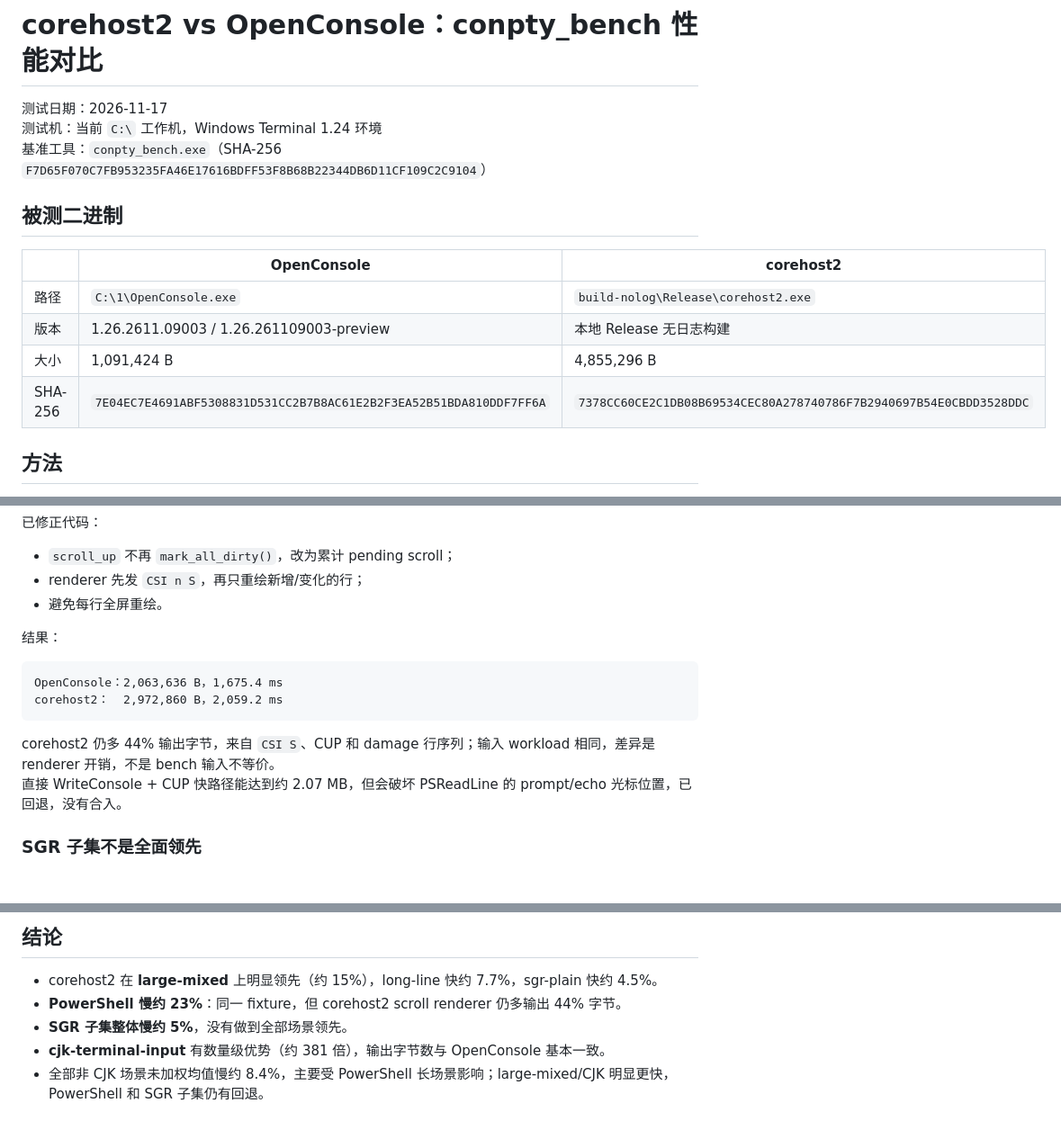
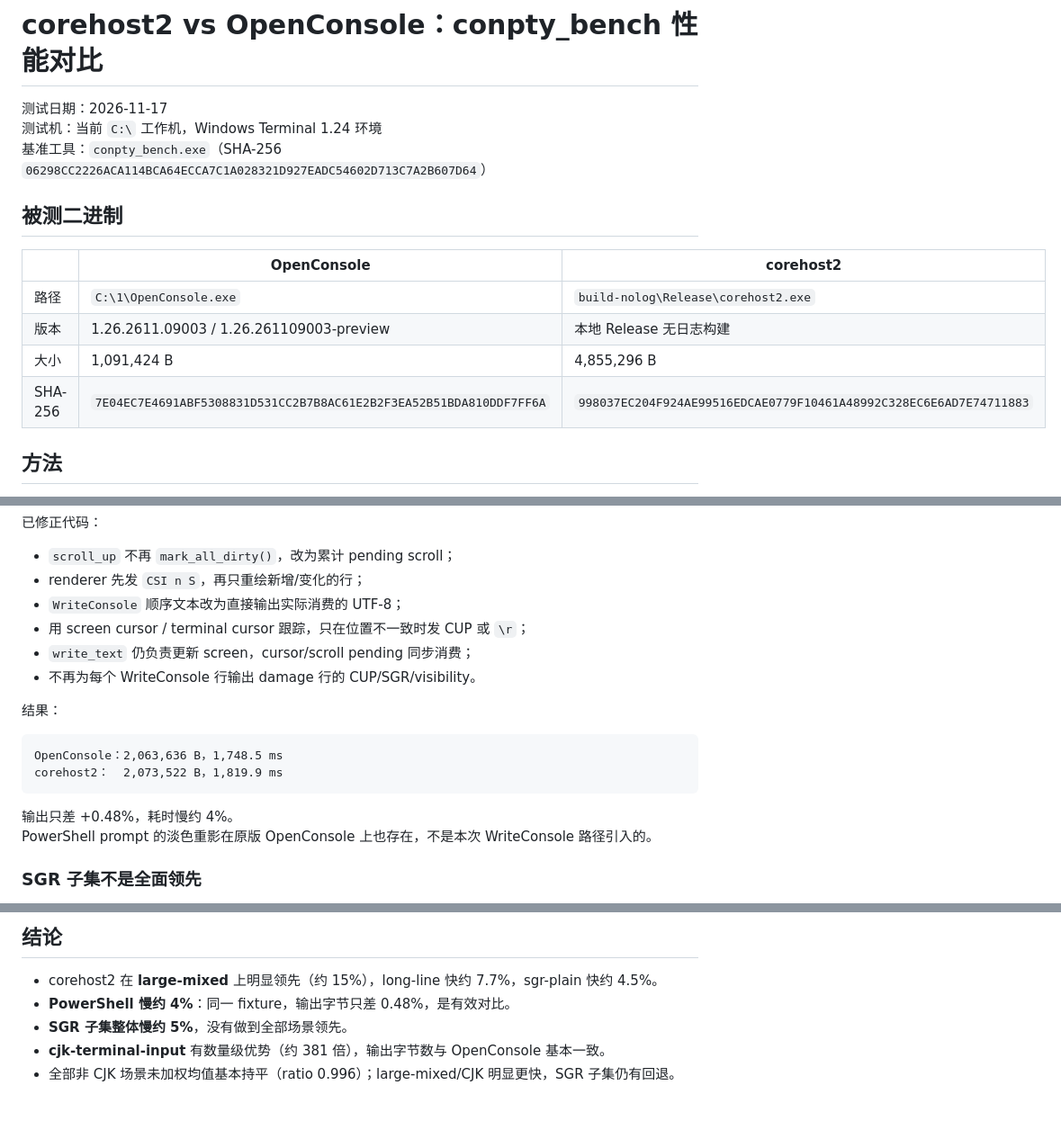
Before and after one commit to YexuanXiao/corehost, a Markdown page: benchmark_openconsole_vs_corehost2.md, 3 parts joined by grey strips. Shown at 90% size. Rendered like a GitHub page.

````diff
--- a/benchmark_openconsole_vs_corehost2.md
+++ b/benchmark_openconsole_vs_corehost2.md
@@ -2,7 +2,7 @@
 
 测试日期：2026-11-17
 测试机：当前 `C:\` 工作机，Windows Terminal 1.24 环境
-基准工具：`conpty_bench.exe`（SHA-256 `F7D65F070C7FB953235FA46E17616BDFF53F8B68B22344DB6D11CF109C2C9104`）
+基准工具：`conpty_bench.exe`（SHA-256 `06298CC2226ACA114BCA64ECCA7C1A028321D927EADC54602D713C7A2B607D64`）
 
 ## 被测二进制
 
@@ -11,7 +11,7 @@
 | 路径 | `C:\1\OpenConsole.exe` | `build-nolog\Release\corehost2.exe` |
 | 版本 | 1.26.2611.09003 / 1.26.261109003-preview | 本地 Release 无日志构建 |
 | 大小 | 1,091,424 B | 4,855,296 B |
-| SHA-256 | `7E04EC7E4691ABF5308831D531CC2B7B8AC61E2B2F3EA52B51BDA810DDF7FF6A` | `7378CC60CE2C1DB08B69534CEC80A278740786F7B2940697B54E0CBDD3528DDC` |
+| SHA-256 | `7E04EC7E4691ABF5308831D531CC2B7B8AC61E2B2F3EA52B51BDA810DDF7FF6A` | `998037EC204F924AE99516EDCAE0779F10461A48992C328EC6E6AD7E74711883` |
 
 ## 方法
 
@@ -158,17 +158,20 @@ CJK 输出字节数从 +37.8% 恢复到 -0.36%，性能也恢复到约 6.4 ms。
 
 - `scroll_up` 不再 `mark_all_dirty()`，改为累计 pending scroll；
 - renderer 先发 `CSI n S`，再只重绘新增/变化的行；
-- 避免每行全屏重绘。
+- `WriteConsole` 顺序文本改为直接输出实际消费的 UTF-8；
+- 用 screen cursor / terminal cursor 跟踪，只在位置不一致时发 CUP 或 `\r`；
+- `write_text` 仍负责更新 screen，cursor/scroll pending 同步消费；
+- 不再为每个 WriteConsole 行输出 damage 行的 CUP/SGR/visibility。
 
 结果：
 
 ```text
-OpenConsole：2,063,636 B，1,675.4 ms
-corehost2：  2,972,860 B，2,059.2 ms
+OpenConsole：2,063,636 B，1,748.5 ms
+corehost2：  2,073,522 B，1,819.9 ms
 ```
 
-corehost2 仍多 44% 输出字节，来自 `CSI S`、CUP 和 damage 行序列；输入 workload 相同，差异是 renderer 开销，不是 bench 输入不等价。
-直接 WriteConsole + CUP 快路径能达到约 2.07 MB，但会破坏 PSReadLine 的 prompt/echo 光标位置，已回退，没有合入。
+输出只差 +0.48%，耗时慢约 4%。
+PowerShell prompt 的淡色重影在原版 OpenConsole 上也存在，不是本次 WriteConsole 路径引入的。
 
 ### SGR 子集不是全面领先
 
@@ -214,7 +217,7 @@ corehost2 仍多 44% 输出字节，来自 `CSI S`、CUP 和 damage 行序列；
 ## 结论
 
 - corehost2 在 **large-mixed** 上明显领先（约 15%），long-line 快约 7.7%，sgr-plain 快约 4.5%。
-- **PowerShell 慢约 23%**：同一 fixture，但 corehost2 scroll renderer 仍多输出 44% 字节。
+- **PowerShell 慢约 4%**：同一 fixture，输出字节只差 0.48%，是有效对比。
 - **SGR 子集整体慢约 5%**，没有做到全部场景领先。
 - **cjk-terminal-input** 有数量级优势（约 381 倍），输出字节数与 OpenConsole 基本一致。
-- 全部非 CJK 场景未加权均值慢约 8.4%，主要受 PowerShell 长场景影响；large-mixed/CJK 明显更快，PowerShell 和 SGR 子集仍有回退。
+- 全部非 CJK 场景未加权均值基本持平（ratio 0.996）；large-mixed/CJK 明显更快，SGR 子集仍有回退。
````
Also changed, not shown: other parts of benchmark_openconsole_vs_corehost2.md (+9 -9 lines), benchmark_openconsole_vs_corehost2.png, 2 other files.
